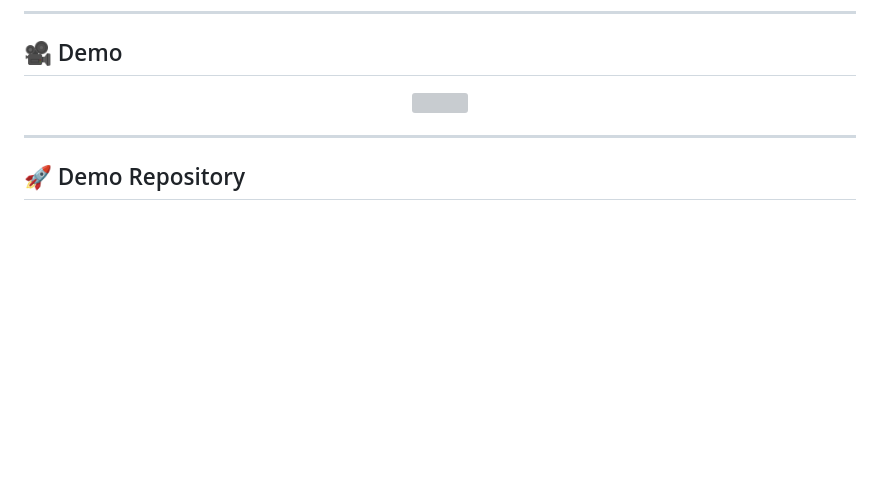
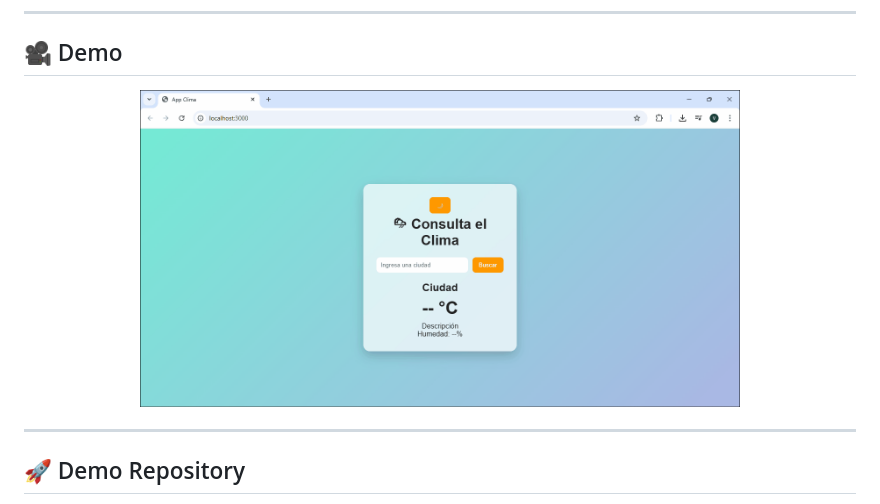
Before and after one commit to victoriapatarroyo/OpenWeather_API, a Markdown page: README.md, the part around the change. Rendered like a GitHub page; blank space fills up the shorter version; grey boxes are pictures that could not be loaded.

Commit message:
Replace demo video with GIF in README

```diff
--- a/README.md
+++ b/README.md
@@ -15,7 +15,7 @@ Built with a clean architecture separating frontend and backend, focusing on per
 ## 🎥 Demo
 
 <p align="center">
-  <img src="public/assets/OpenWeather_API.mp4" width="600" />
+  <img src="public/assets/OpenWeather_API.gif" width="600" />
 </p>
 
 ---
```
